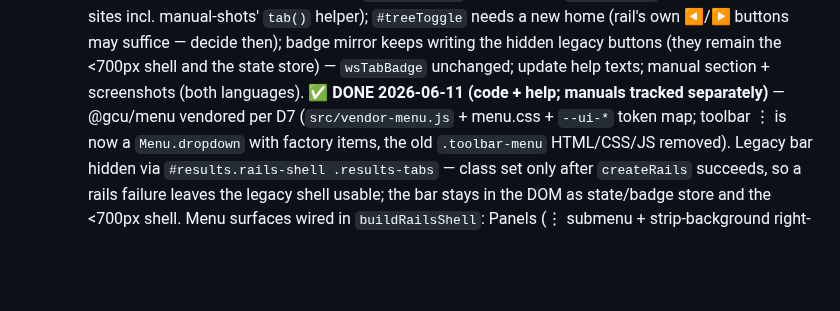
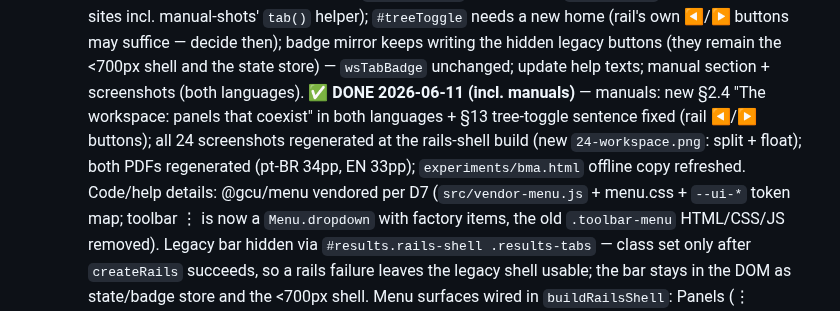
Before and after one commit to endarthur/bma, a Markdown page: docs/c1b-rails-docking.md, the part around the change. Rendered like a GitHub page; blank space fills up the shorter version.

Commit message:
C1b doc: mark C1b-3 fully done (manuals regenerated)
Both manuals gain §2.4 on the docking workspace, the §13 tree-toggle
sentence now points at the rail's own collapse buttons, all 24
screenshots regenerated at the rails-shell build (new 24-workspace.png),
both PDFs rebuilt, tester offline copy refreshed.

Co-Authored-By: Claude Fable 5 <noreply@anthropic.com>

```diff
--- a/docs/c1b-rails-docking.md
+++ b/docs/c1b-rails-docking.md
@@ -242,7 +242,12 @@ layout: {
    keeps writing the hidden legacy buttons (they remain the <700px shell
    and the state store) — `wsTabBadge` unchanged; update help texts;
    manual section + screenshots (both languages).
-   ✅ **DONE 2026-06-11 (code + help; manuals tracked separately)** —
+   ✅ **DONE 2026-06-11 (incl. manuals)** — manuals: new §2.4 "The
+   workspace: panels that coexist" in both languages + §13 tree-toggle
+   sentence fixed (rail ◀/▶ buttons); all 24 screenshots regenerated at
+   the rails-shell build (new `24-workspace.png`: split + float); both
+   PDFs regenerated (pt-BR 34pp, EN 33pp); `experiments/bma.html` offline
+   copy refreshed. Code/help details:
    @gcu/menu vendored per D7 (`src/vendor-menu.js` + menu.css + `--ui-*`
    token map; toolbar ⋮ is now a `Menu.dropdown` with factory items, the
    old `.toolbar-menu` HTML/CSS/JS removed). Legacy bar hidden via
```
